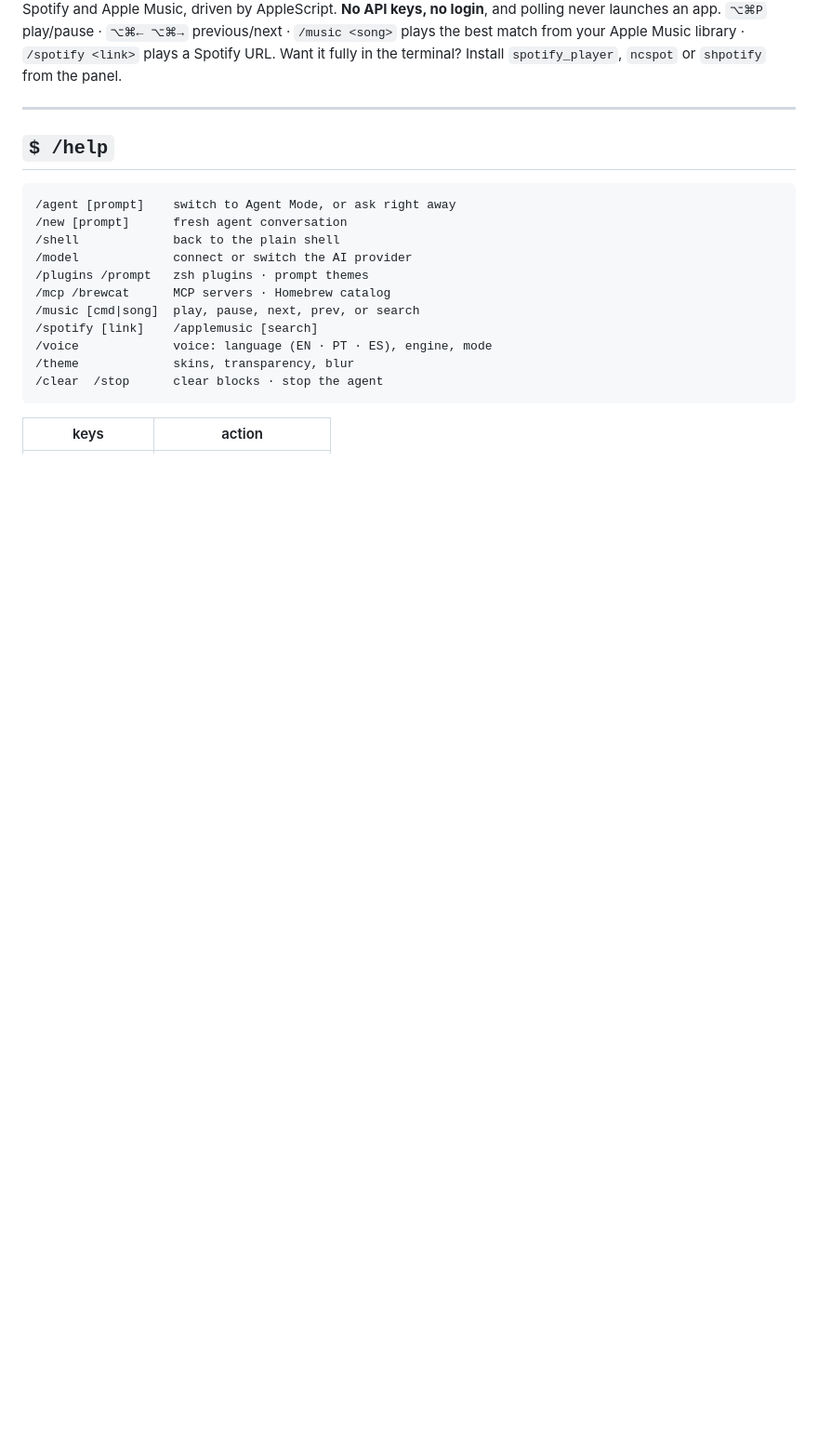
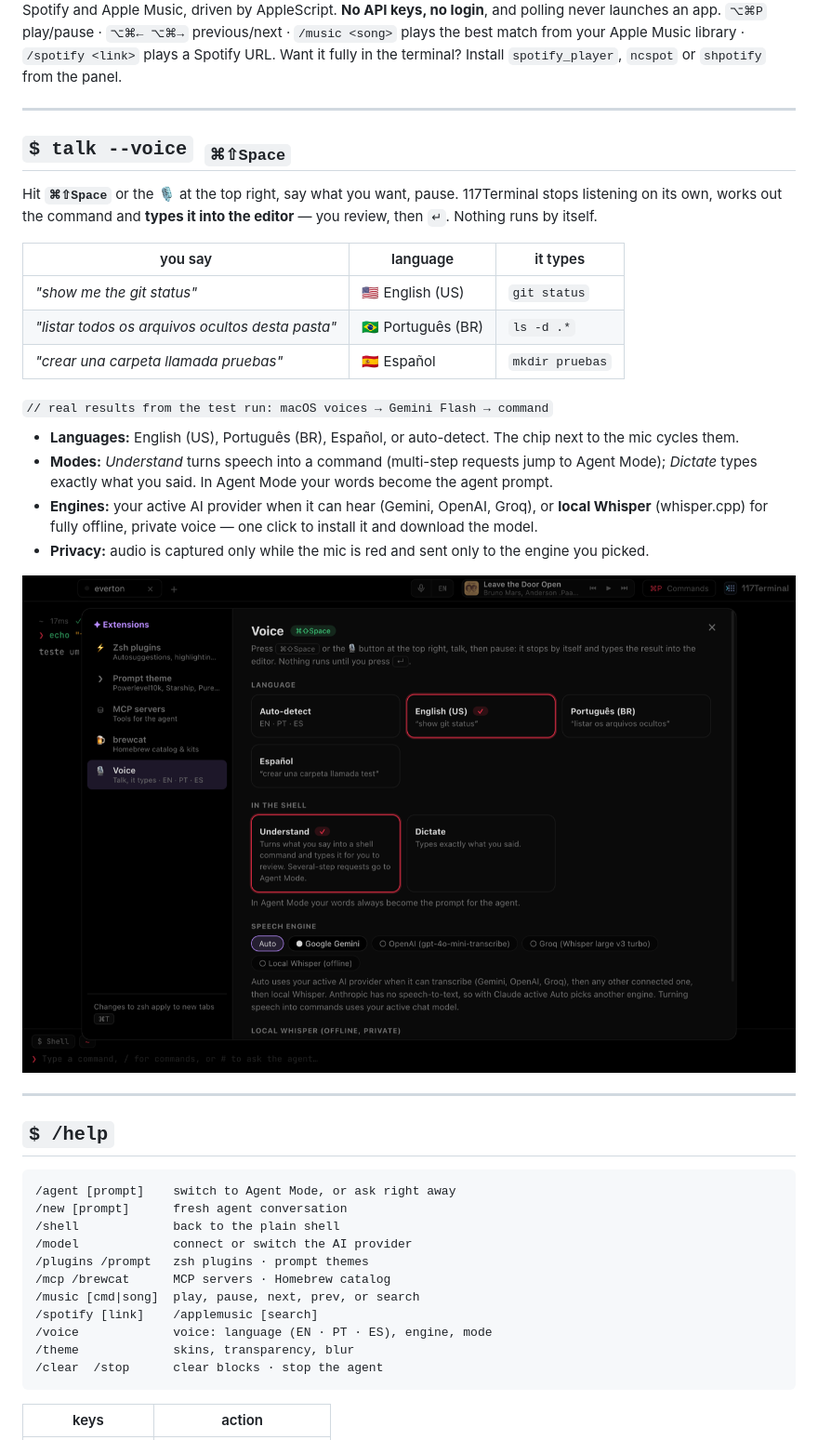
Before and after one commit to 1985epma/117-terminal, a Markdown page: README.md, the part around one of its changes. Shown at 93% size. GitHub-like rendering; pictures changed too: docs/screenshots/voice.png (added); blank space fills up the shorter version.

Commit message:
Docs: voice section with real examples and screenshot
Co-Authored-By: Claude Opus 5.5 <noreply@anthropic.com>

```diff
--- a/README.md
+++ b/README.md
@@ -143,6 +144,32 @@ Spotify and Apple Music, driven by AppleScript. **No API keys, no login**, and p
 `⌥⌘P` play/pause · `⌥⌘← ⌥⌘→` previous/next · `/music <song>` plays the best match from your Apple Music library ·
 `/spotify <link>` plays a Spotify URL. Want it fully in the terminal? Install `spotify_player`, `ncspot` or `shpotify`
 from the panel.
+
+---
+
+## `$ talk --voice` &nbsp;<sub>`⌘⇧Space`</sub>
+
+Hit **`⌘⇧Space`** or the 🎙 at the top right, say what you want, pause. 117Terminal stops listening on its own, works
+out the command and **types it into the editor** — you review, then `↵`. Nothing runs by itself.
+
+| you say | language | it types |
+|---|---|---|
+| *"show me the git status"* | 🇺🇸 English (US) | `git status` |
+| *"listar todos os arquivos ocultos desta pasta"* | 🇧🇷 Português (BR) | `ls -d .*` |
+| *"crear una carpeta llamada pruebas"* | 🇪🇸 Español | `mkdir pruebas` |
+
+<sub><code>// real results from the test run: macOS voices → Gemini Flash → command</code></sub>
+
+- **Languages:** English (US), Português (BR), Español, or auto-detect. The chip next to the mic cycles them.
+- **Modes:** *Understand* turns speech into a command (multi-step requests jump to Agent Mode); *Dictate* types
+  exactly what you said. In Agent Mode your words become the agent prompt.
+- **Engines:** your active AI provider when it can hear (Gemini, OpenAI, Groq), or **local Whisper** (whisper.cpp)
+  for fully offline, private voice — one click to install it and download the model.
+- **Privacy:** audio is captured only while the mic is red and sent only to the engine you picked.
+
+<div align="center">
+<img src="docs/screenshots/voice.png" width="880" alt="Voice settings: language, Understand or Dictate mode, speech engine; mic button and language chip at the top right" />
+</div>
 
 ---
 
```
Also changed, not shown: other parts of README.md (+3 -2 lines).
